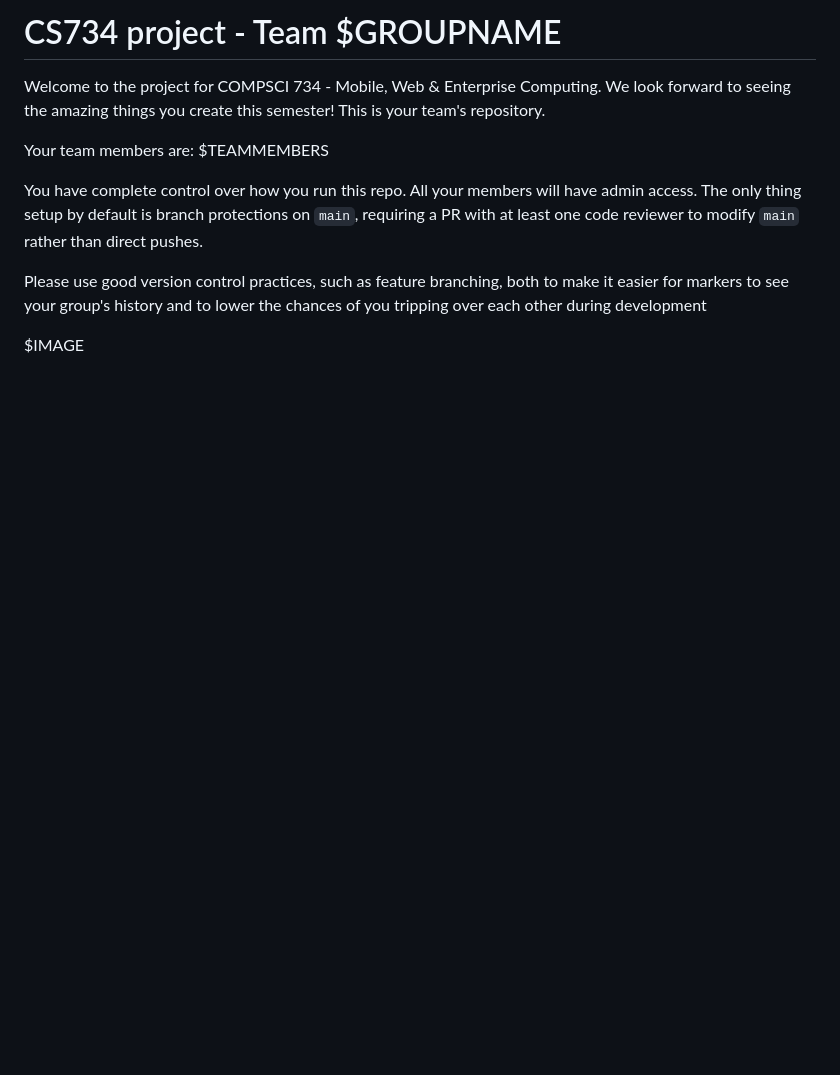
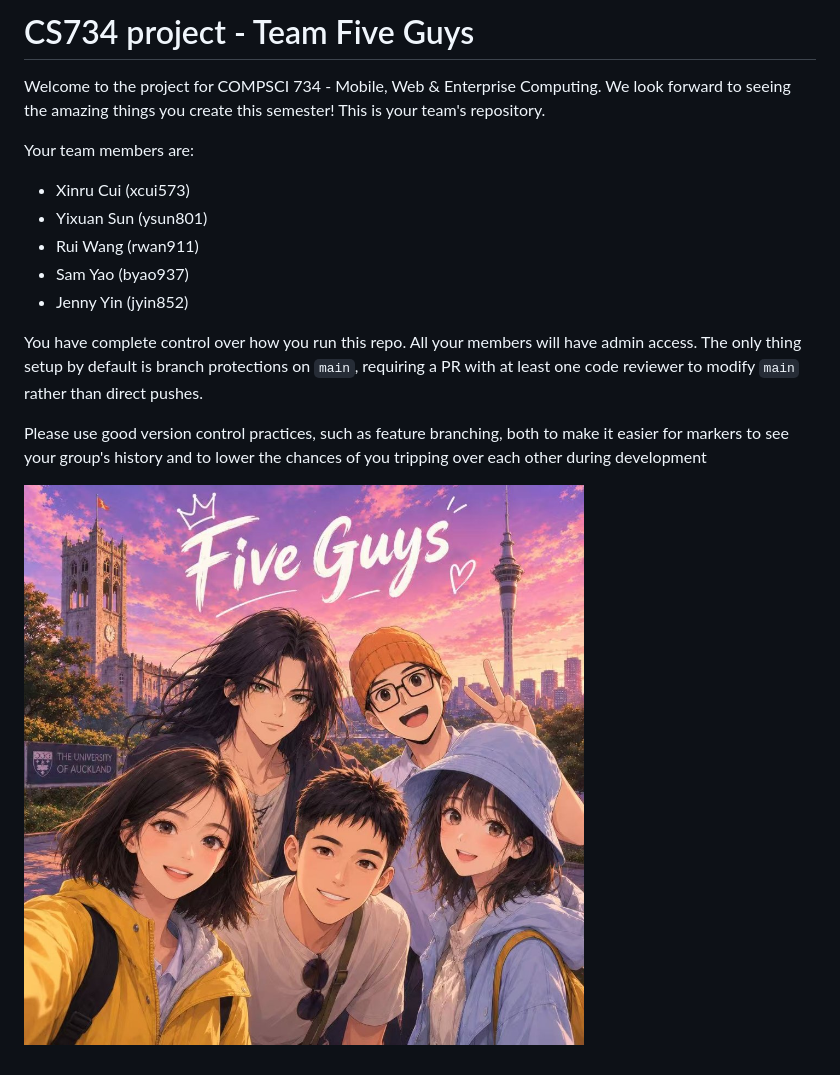
Before and after one commit to KiwiShare-Team/KiwiShare, a Markdown page: README.md, the part around the change. Drawn GitHub-style; pictures changed too: team-image.jpg (added); blank space fills up the shorter version.

Commit message:
Personalise README

```diff
--- a/README.md
+++ b/README.md
@@ -1,12 +1,16 @@
-# CS734 project - Team $GROUPNAME
+# CS734 project - Team Five Guys
 
 Welcome to the project for COMPSCI 734 - Mobile, Web & Enterprise Computing. We look forward to seeing the amazing things you create this semester! This is your team's repository.
 
 Your team members are:
-$TEAMMEMBERS
+- Xinru Cui (xcui573)
+- Yixuan Sun (ysun801)
+- Rui Wang (rwan911)
+- Sam Yao (byao937)
+- Jenny Yin (jyin852)
 
 You have complete control over how you run this repo. All your members will have admin access. The only thing setup by default is branch protections on `main`, requiring a PR with at least one code reviewer to modify `main` rather than direct pushes.
 
 Please use good version control practices, such as feature branching, both to make it easier for markers to see your group's history and to lower the chances of you tripping over each other during development
 
-$IMAGE
+![Team image](./team-image.jpg)
```
